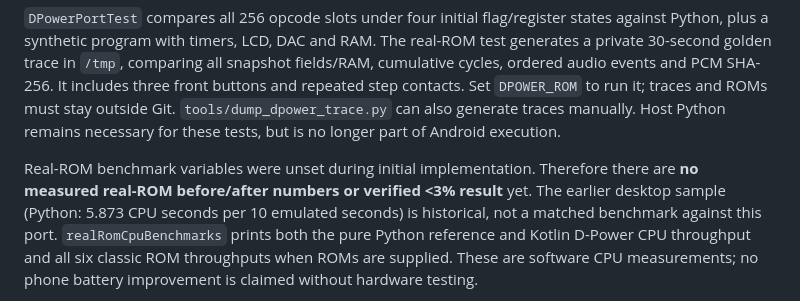
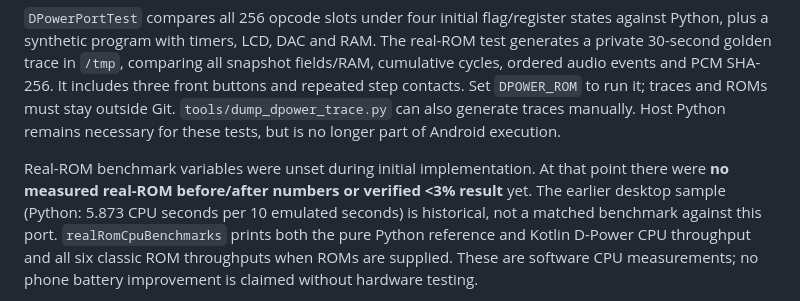
Before and after one commit to uzugu/V-pet-Glyph-Matrix, a Markdown page: docs/dpower/battery.md, the part around one of its changes. Rendered like a GitHub page.

```diff
--- a/docs/dpower/battery.md
+++ b/docs/dpower/battery.md
@@ -154,8 +154,8 @@ run it; traces and ROMs must stay outside Git. `tools/dump_dpower_trace.py` can
 also generate traces manually. Host Python remains necessary for these tests,
 but is no longer part of Android execution.
 
-Real-ROM benchmark variables were unset during initial implementation. Therefore
-there are **no measured real-ROM before/after numbers or verified <3% result**
+Real-ROM benchmark variables were unset during initial implementation. At that
+point there were **no measured real-ROM before/after numbers or verified <3% result**
 yet. The earlier desktop sample (Python: 5.873 CPU seconds per 10 emulated seconds)
 is historical, not a matched benchmark against this port. `realRomCpuBenchmarks`
 prints both the pure Python reference and Kotlin D-Power CPU throughput and all
```
Also changed, not shown: other parts of docs/dpower/battery.md (+65 -9 lines), docs/dpower/README.md (+8 -2 lines).
